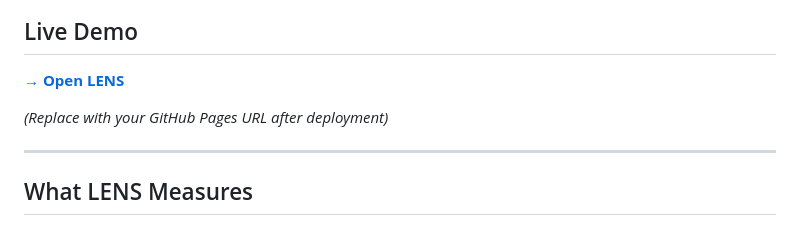
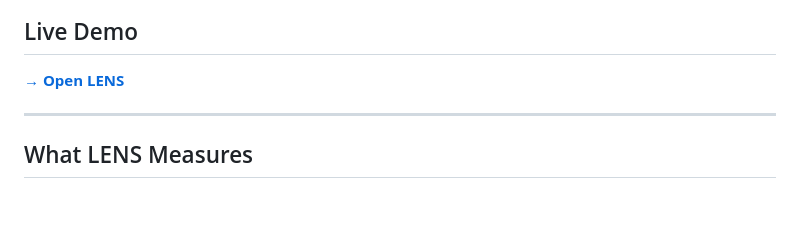
Before and after one commit to blaah00/LENS-Project, a Markdown page: README.md, the part around the change. Drawn GitHub-style; blank space fills up the shorter version.

```diff
--- a/README.md
+++ b/README.md
@@ -18,7 +18,6 @@ Post-training surveys measure satisfaction, not learning. Completion rates measu
 
 **[→ Open LENS](https://yourusername.github.io/lens-project)**
 
-*(Replace with your GitHub Pages URL after deployment)*
 
 ---
 
```
